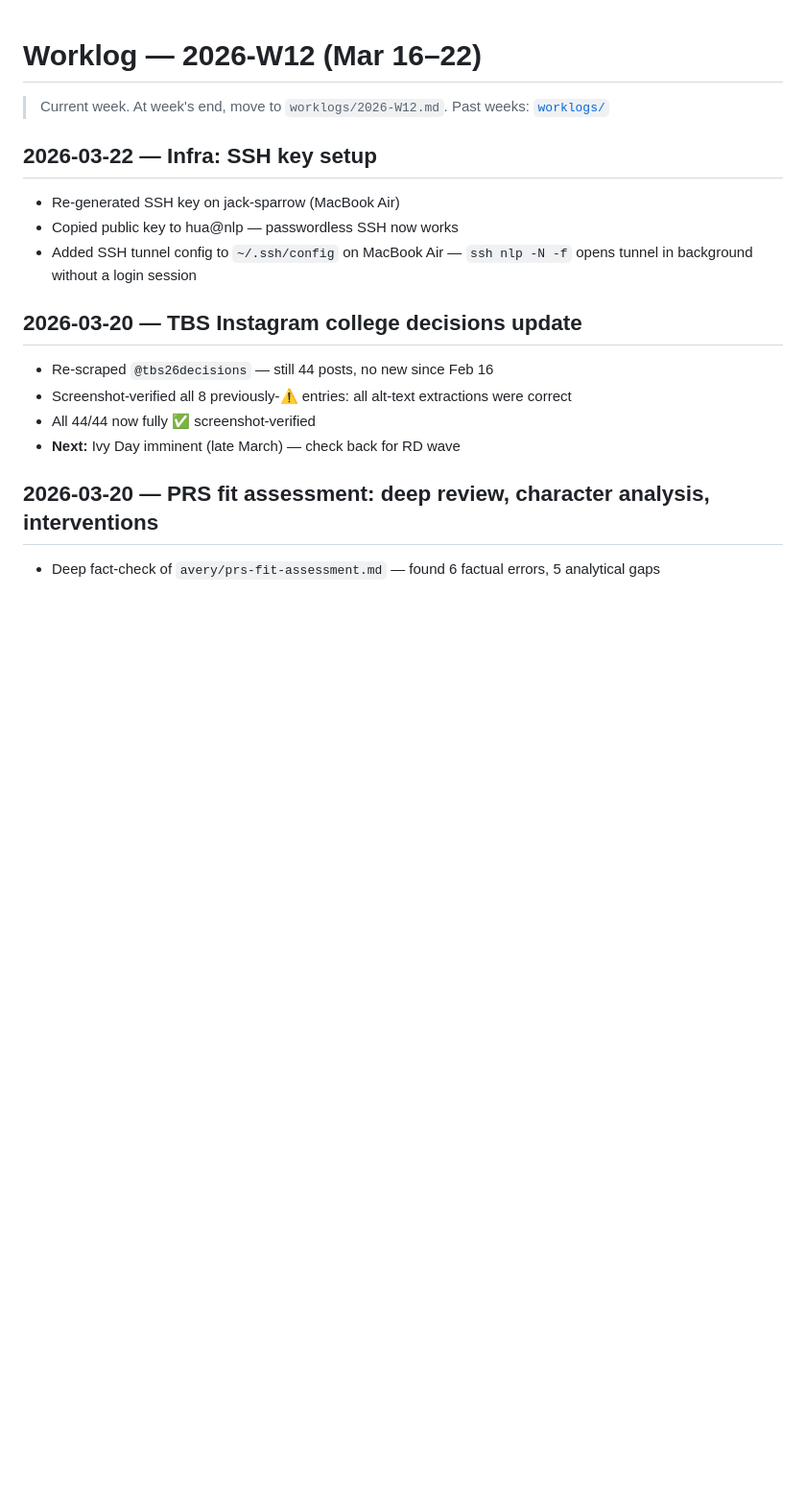
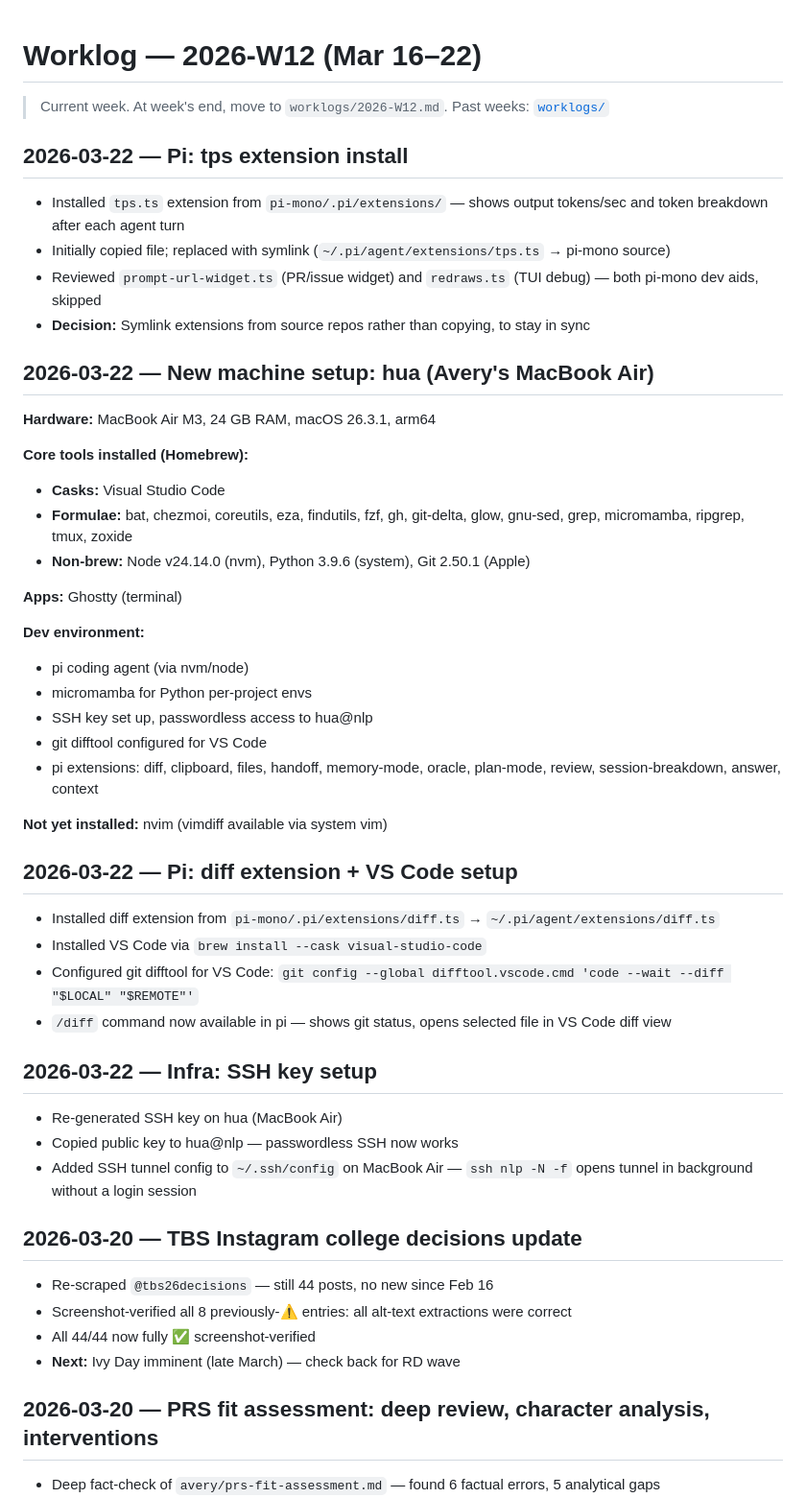
Before and after one commit to tesla3/notes, a Markdown page: worklog.md, the part around the change. Shown at 96% size. Rendered like a GitHub page; blank space fills up the shorter version.

Commit message:
docs(worklog): add tps extension install entry

```diff
--- a/worklog.md
+++ b/worklog.md
@@ -3,9 +3,43 @@
 > Current week. At week's end, move to `worklogs/2026-W12.md`.
 > Past weeks: [`worklogs/`](worklogs/)
 
+## 2026-03-22 — Pi: tps extension install
+
+- Installed `tps.ts` extension from `pi-mono/.pi/extensions/` — shows output tokens/sec and token breakdown after each agent turn
+- Initially copied file; replaced with symlink (`~/.pi/agent/extensions/tps.ts` → pi-mono source)
+- Reviewed `prompt-url-widget.ts` (PR/issue widget) and `redraws.ts` (TUI debug) — both pi-mono dev aids, skipped
+- **Decision:** Symlink extensions from source repos rather than copying, to stay in sync
+
+## 2026-03-22 — New machine setup: hua (Avery's MacBook Air)
+
+**Hardware:** MacBook Air M3, 24 GB RAM, macOS 26.3.1, arm64
+
+**Core tools installed (Homebrew):**
+- **Casks:** Visual Studio Code
+- **Formulae:** bat, chezmoi, coreutils, eza, findutils, fzf, gh, git-delta, glow, gnu-sed, grep, micromamba, ripgrep, tmux, zoxide
+- **Non-brew:** Node v24.14.0 (nvm), Python 3.9.6 (system), Git 2.50.1 (Apple)
+
+**Apps:** Ghostty (terminal)
+
+**Dev environment:**
+- pi coding agent (via nvm/node)
+- micromamba for Python per-project envs
+- SSH key set up, passwordless access to hua@nlp
+- git difftool configured for VS Code
+- pi extensions: diff, clipboard, files, handoff, memory-mode, oracle, plan-mode, review, session-breakdown, answer, context
+
+**Not yet installed:** nvim (vimdiff available via system vim)
+
+## 2026-03-22 — Pi: diff extension + VS Code setup
+
+- Installed diff extension from `pi-mono/.pi/extensions/diff.ts` → `~/.pi/agent/extensions/diff.ts`
+- Installed VS Code via `brew install --cask visual-studio-code`
+- Configured git difftool for VS Code: `git config --global difftool.vscode.cmd 'code --wait --diff "$LOCAL" "$REMOTE"'`
+- `/diff` command now available in pi — shows git status, opens selected file in VS Code diff view
+
 ## 2026-03-22 — Infra: SSH key setup
 
-- Re-generated SSH key on jack-sparrow (MacBook Air)
+- Re-generated SSH key on hua (MacBook Air)
 - Copied public key to hua@nlp — passwordless SSH now works
 - Added SSH tunnel config to `~/.ssh/config` on MacBook Air — `ssh nlp -N -f` opens tunnel in background without a login session
 
```
